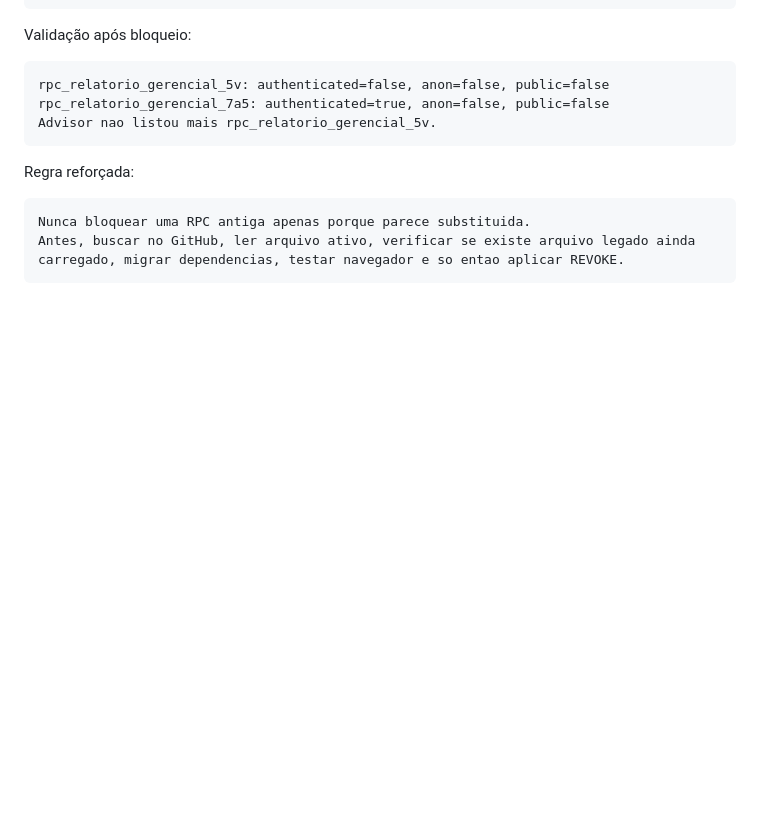
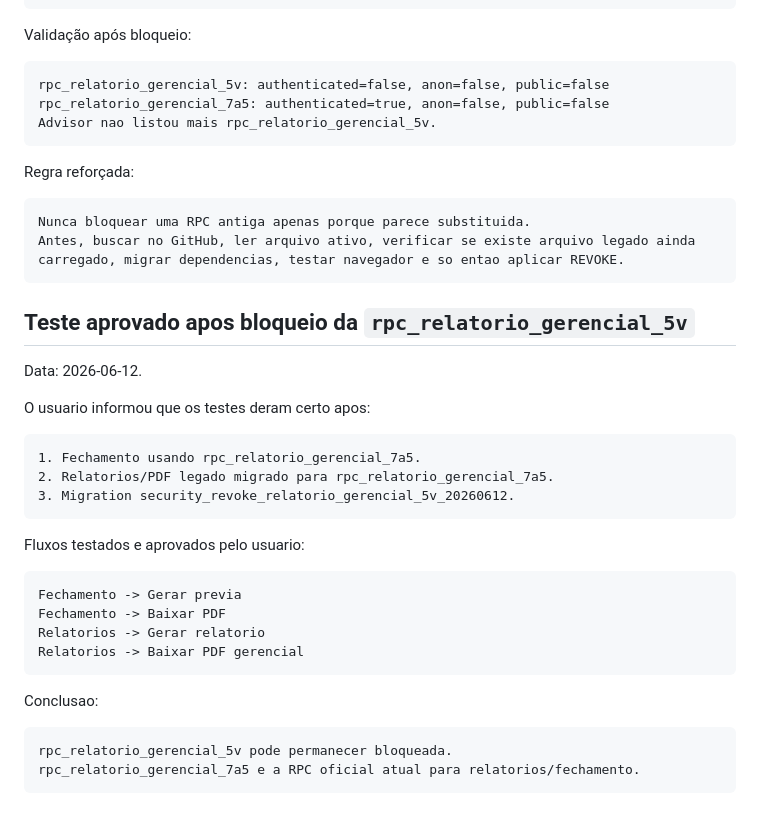
Before and after one commit to DanielCavalcante124/like-estoque, a Markdown page: docs/CONTINUIDADE_CHATGPT_ERROS_20260612.md, the part around the change. Drawn GitHub-style; blank space fills up the shorter version.

Commit message:
docs: registra teste aprovado apos bloqueio do relatorio 5v

````diff
--- a/docs/CONTINUIDADE_CHATGPT_ERROS_20260612.md
+++ b/docs/CONTINUIDADE_CHATGPT_ERROS_20260612.md
@@ -198,3 +198,31 @@ Regra reforçada:
 Nunca bloquear uma RPC antiga apenas porque parece substituida.
 Antes, buscar no GitHub, ler arquivo ativo, verificar se existe arquivo legado ainda carregado, migrar dependencias, testar navegador e so entao aplicar REVOKE.
 ```
+
+## Teste aprovado apos bloqueio da `rpc_relatorio_gerencial_5v`
+
+Data: 2026-06-12.
+
+O usuario informou que os testes deram certo apos:
+
+```text
+1. Fechamento usando rpc_relatorio_gerencial_7a5.
+2. Relatorios/PDF legado migrado para rpc_relatorio_gerencial_7a5.
+3. Migration security_revoke_relatorio_gerencial_5v_20260612.
+```
+
+Fluxos testados e aprovados pelo usuario:
+
+```text
+Fechamento -> Gerar previa
+Fechamento -> Baixar PDF
+Relatorios -> Gerar relatorio
+Relatorios -> Baixar PDF gerencial
+```
+
+Conclusao:
+
+```text
+rpc_relatorio_gerencial_5v pode permanecer bloqueada.
+rpc_relatorio_gerencial_7a5 e a RPC oficial atual para relatorios/fechamento.
+```
````
